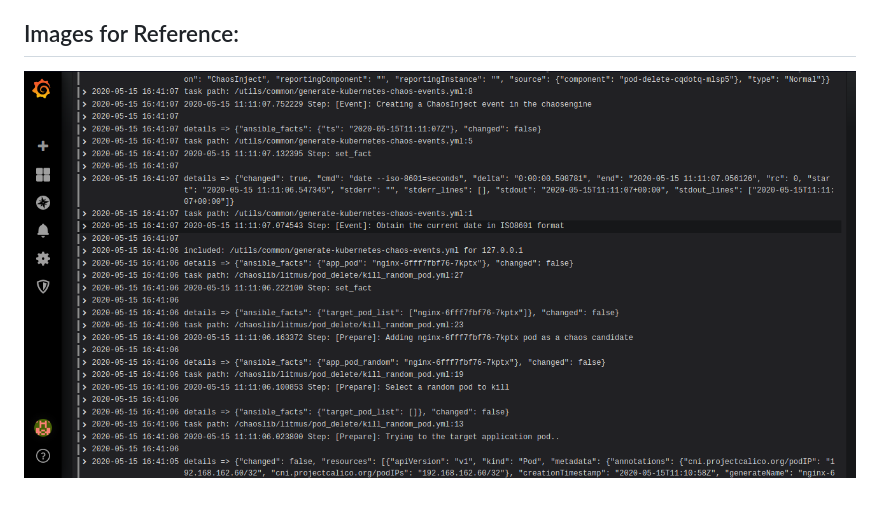
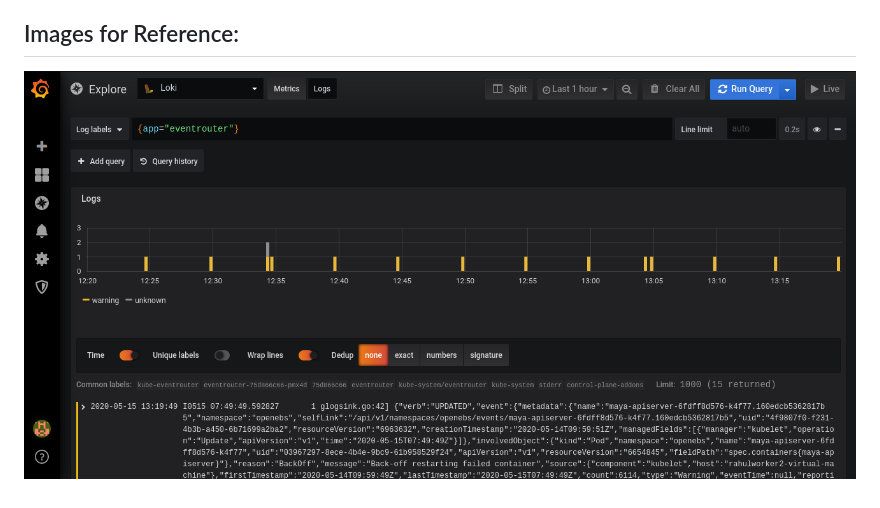
Before and after one commit to litmuschaos/chaos-observability, a Markdown page: events/EventRouter-Loki-Grafana/README.md, the part around the change. Rendered like a GitHub page; pictures changed too: images/loki-eventrouter-grafana-chaosevents.png (added).

```diff
--- a/events/EventRouter-Loki-Grafana/README.md
+++ b/events/EventRouter-Loki-Grafana/README.md
@@ -17,4 +17,4 @@
 
 ## Images for Reference:
 
-![](https://github.com/litmuschaos/chaos-observability/blob/master/images/loki-basic-loglabel.png)
+![](https://github.com/litmuschaos/chaos-observability/blob/master/images/loki-eventrouter-grafana-chaosevents.png)
```
Also changed, not shown: logs/Loki-Promtail-Grafana/README.md (+2 -2 lines), images/loki-promtail-experimentlogs-1.png (added), images/loki-promtail-experimentlogs-2.png (added).
